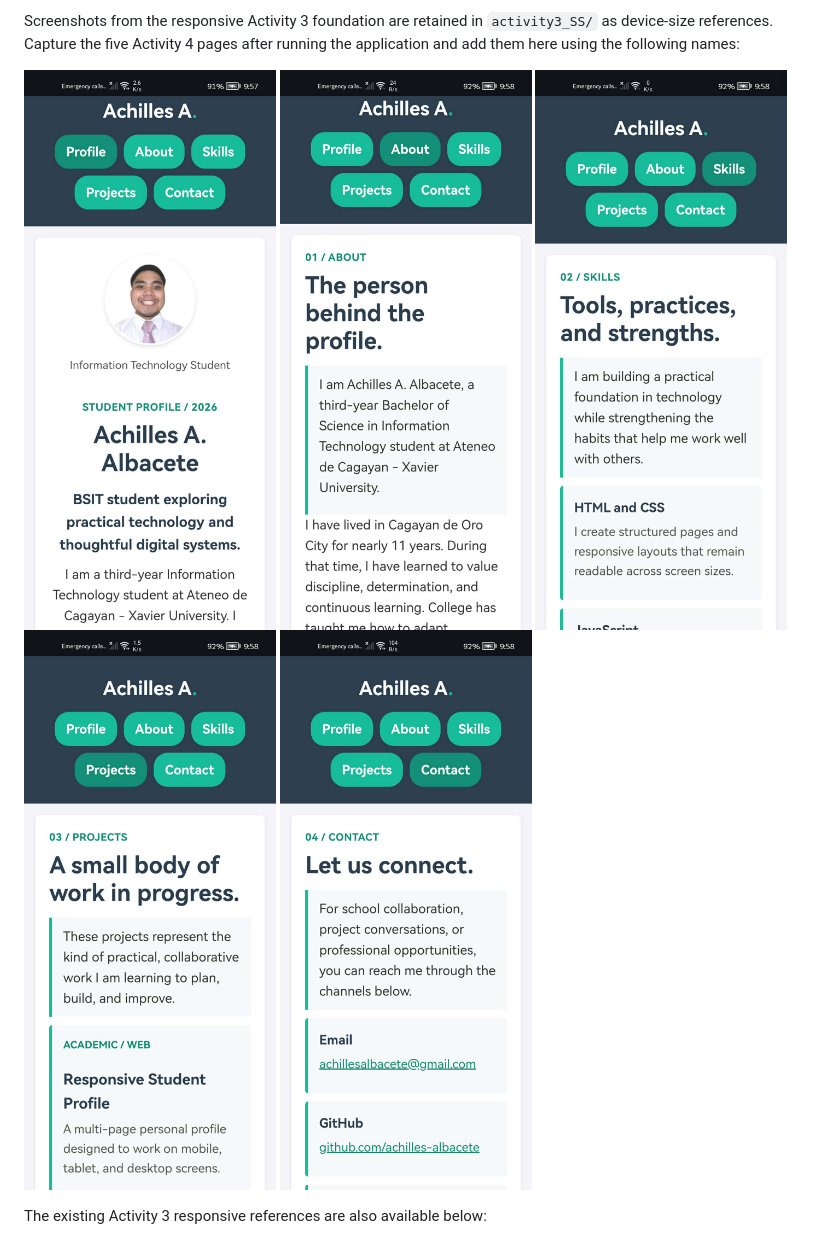
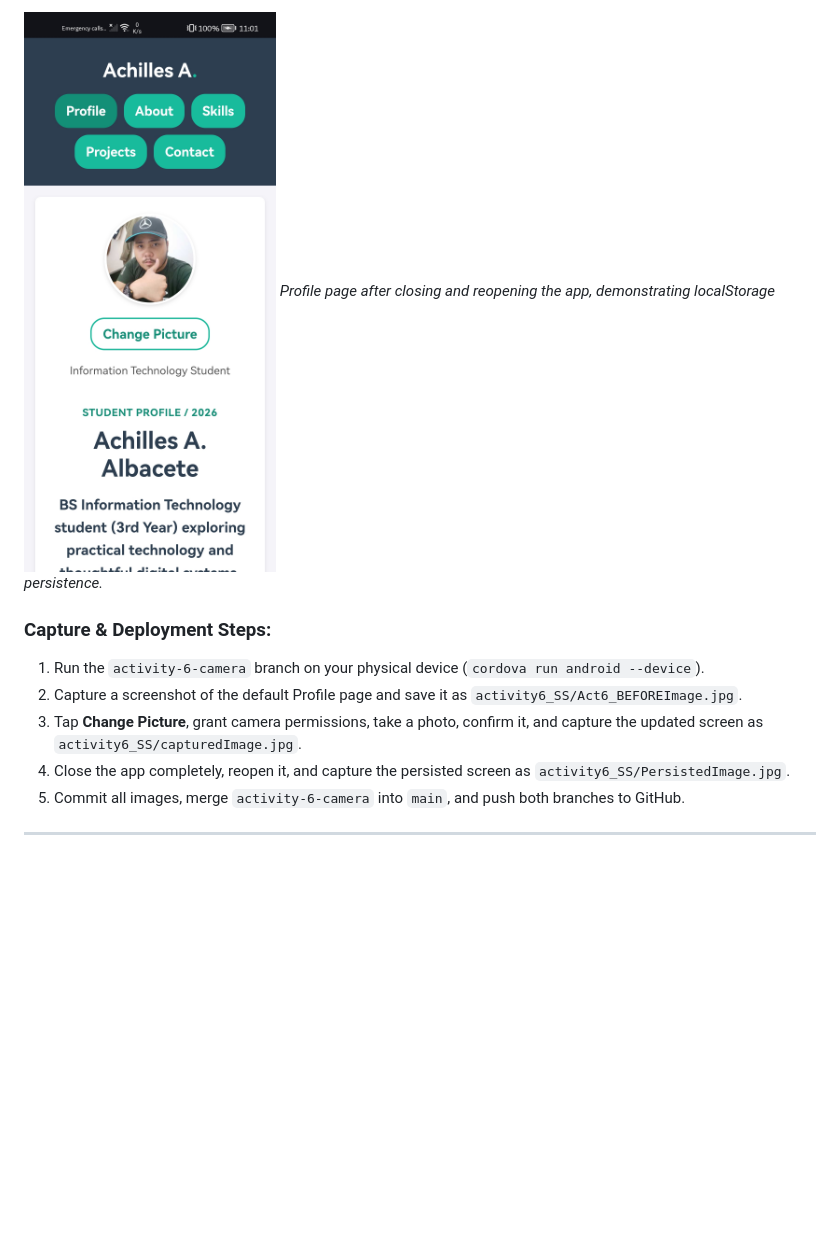
Before and after one commit to AchillesAlbacete/Albacete_StudentProfile, a Markdown page: README.md, the part around one of its changes. GitHub-like rendering; pictures changed too: activity6_SS/PersistedImage.jpg (added); blank space fills up the shorter version.

```diff
--- a/README.md
+++ b/README.md
@@ -64,11 +75,13 @@ Activity 5 captures include the profile view, the Edit Profile form, the updated
 
-Screenshots from the responsive Activity 3 foundation are retained in `activity3_SS/` as device-size references. Capture the five Activity 4 pages after running the application and add them here using the following names:
+![Persisted Image](activity6_SS/PersistedImage.jpg)
+*Profile page after closing and reopening the app, demonstrating localStorage persistence.*
 
-![Profile page](activity4_SS/Profile_ss1_act4.jpg)
-![About page](activity4_SS/About_ss2_act4.jpg)
-![Skills page](activity4_SS/Skills_ss3_act4.jpg)
-![Projects page](activity4_SS/Projects_ss4_act4.jpg)
-![Contact page](activity4_SS/Contacts_ss5_act4.jpg)
+### Capture & Deployment Steps:
+1. Run the `activity-6-camera` branch on your physical device (`cordova run android --device`).
+2. Capture a screenshot of the default Profile page and save it as `activity6_SS/Act6_BEFOREImage.jpg`.
+3. Tap **Change Picture**, grant camera permissions, take a photo, confirm it, and capture the updated screen as `activity6_SS/capturedImage.jpg`.
+4. Close the app completely, reopen it, and capture the persisted screen as `activity6_SS/PersistedImage.jpg`.
+5. Commit all images, merge `activity-6-camera` into `main`, and push both branches to GitHub.
 
-The existing Activity 3 responsive references are also available below:
+---
 
```
Also changed, not shown: other parts of README.md (+53 -41 lines), activity6_SS/Act6_BEFOREImage.jpg (added), activity6_SS/capturedImage.jpg (added), 4 other files.
